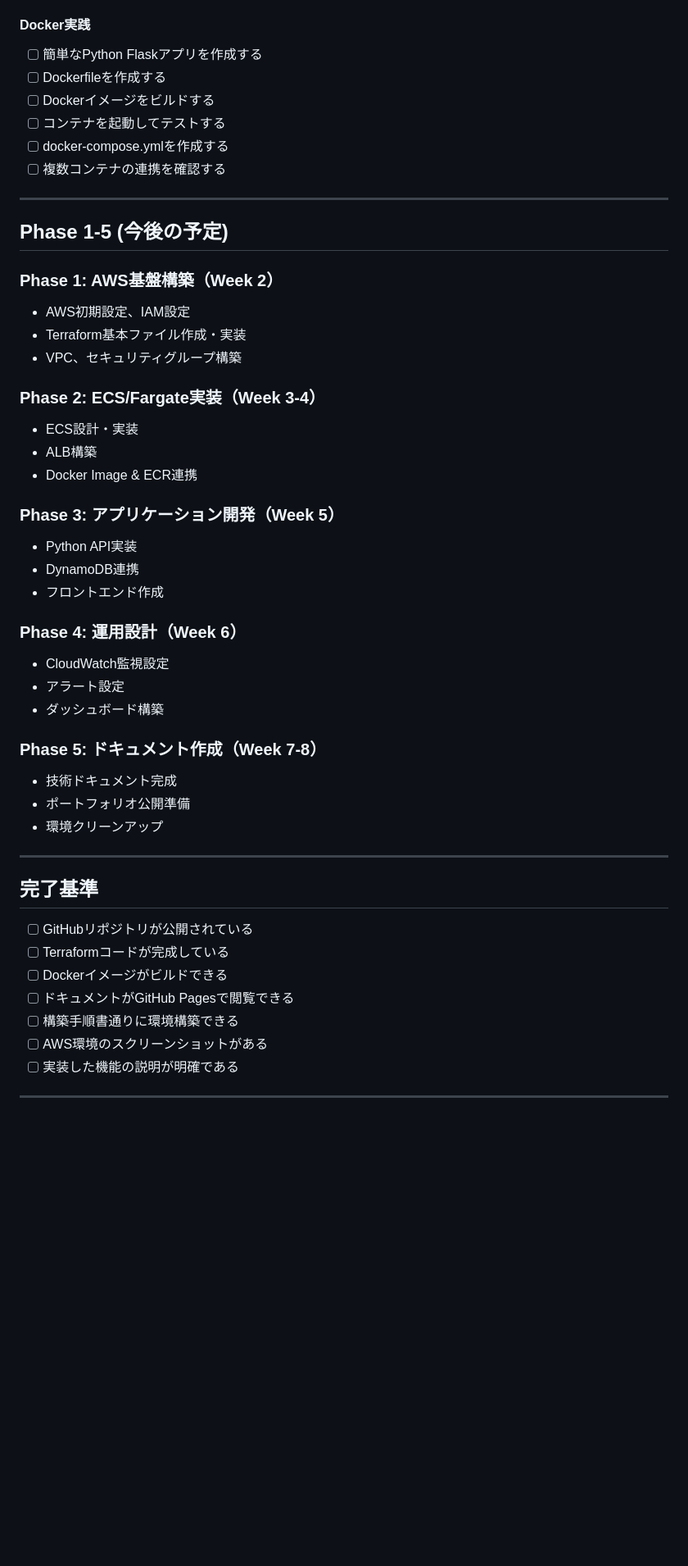
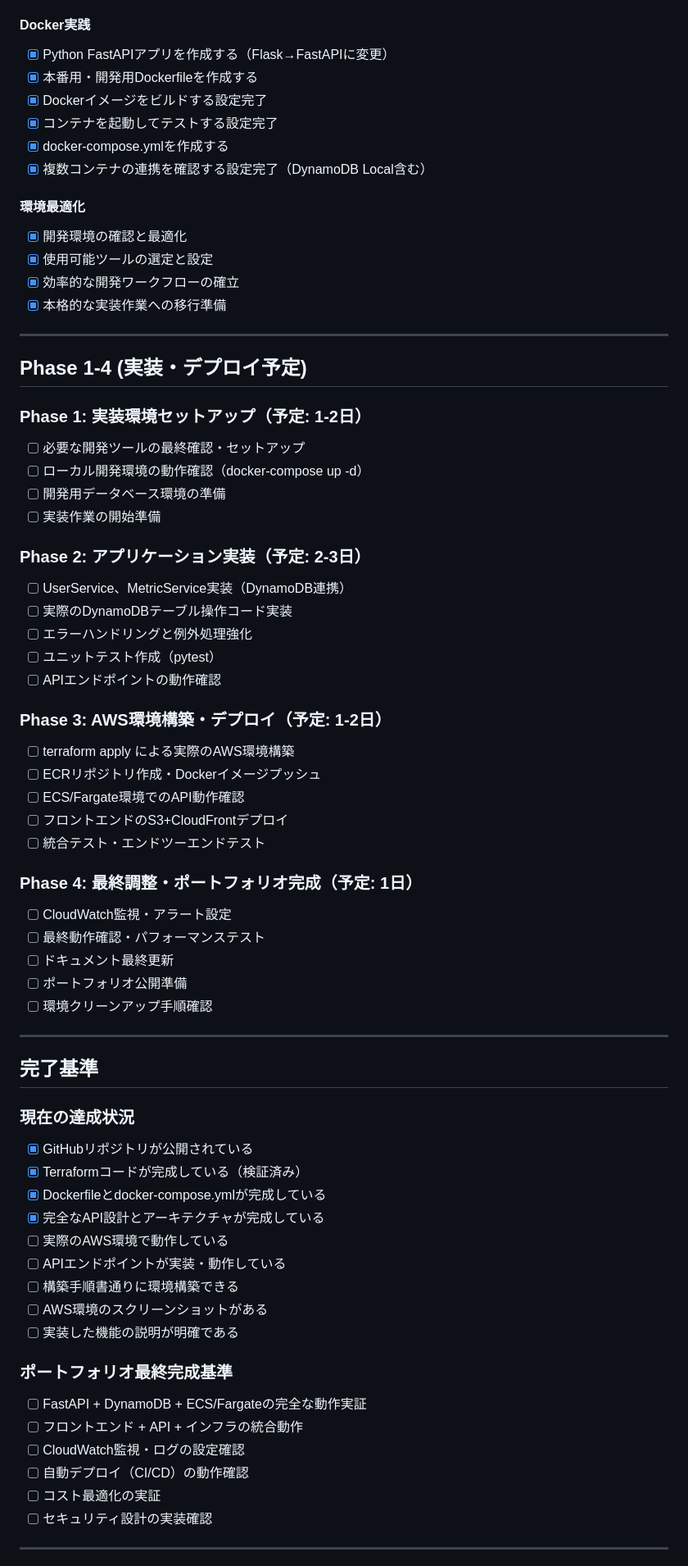
Before and after one commit to RinNakahata/Portfolio, a Markdown page: TODO.md, the part around one of its changes. Shown at 82% size. Rendered like a GitHub page; blank space fills up the shorter version.

```diff
--- a/TODO.md
+++ b/TODO.md
@@ -77,54 +80,73 @@
 - [x] ベストプラクティスをまとめる
 
 #### Docker実践
-- [ ] 簡単なPython Flaskアプリを作成する
-- [ ] Dockerfileを作成する
-- [ ] Dockerイメージをビルドする
-- [ ] コンテナを起動してテストする
-- [ ] docker-compose.ymlを作成する
-- [ ] 複数コンテナの連携を確認する
+- [x] Python FastAPIアプリを作成する（Flask→FastAPIに変更）
+- [x] 本番用・開発用Dockerfileを作成する
+- [x] Dockerイメージをビルドする設定完了
+- [x] コンテナを起動してテストする設定完了
+- [x] docker-compose.ymlを作成する
+- [x] 複数コンテナの連携を確認する設定完了（DynamoDB Local含む）
+
+#### 環境最適化
+- [x] 開発環境の確認と最適化
+- [x] 使用可能ツールの選定と設定
+- [x] 効率的な開発ワークフローの確立
+- [x] 本格的な実装作業への移行準備
 
 ---
 
-##  Phase 1-5 (今後の予定)
+##  Phase 1-4 (実装・デプロイ予定)
 
-### Phase 1: AWS基盤構築（Week 2）
-- AWS初期設定、IAM設定
-- Terraform基本ファイル作成・実装
-- VPC、セキュリティグループ構築
+### Phase 1: 実装環境セットアップ（予定: 1-2日）
+- [ ] 必要な開発ツールの最終確認・セットアップ
+- [ ] ローカル開発環境の動作確認（docker-compose up -d）
+- [ ] 開発用データベース環境の準備
+- [ ] 実装作業の開始準備
 
-### Phase 2: ECS/Fargate実装（Week 3-4）
-- ECS設計・実装
-- ALB構築
-- Docker Image & ECR連携
+### Phase 2: アプリケーション実装（予定: 2-3日）
+- [ ] UserService、MetricService実装（DynamoDB連携）
+- [ ] 実際のDynamoDBテーブル操作コード実装
+- [ ] エラーハンドリングと例外処理強化
+- [ ] ユニットテスト作成（pytest）
+- [ ] APIエンドポイントの動作確認
 
-### Phase 3: アプリケーション開発（Week 5）
-- Python API実装
-- DynamoDB連携
-- フロントエンド作成
+### Phase 3: AWS環境構築・デプロイ（予定: 1-2日）
+- [ ] terraform apply による実際のAWS環境構築
+- [ ] ECRリポジトリ作成・Dockerイメージプッシュ
+- [ ] ECS/Fargate環境でのAPI動作確認
+- [ ] フロントエンドのS3+CloudFrontデプロイ
+- [ ] 統合テスト・エンドツーエンドテスト
 
-### Phase 4: 運用設計（Week 6）
-- CloudWatch監視設定
-- アラート設定
-- ダッシュボード構築
-
-### Phase 5: ドキュメント作成（Week 7-8）
-- 技術ドキュメント完成
-- ポートフォリオ公開準備
-- 環境クリーンアップ
+### Phase 4: 最終調整・ポートフォリオ完成（予定: 1日）
+- [ ] CloudWatch監視・アラート設定
+- [ ] 最終動作確認・パフォーマンステスト
+- [ ] ドキュメント最終更新
+- [ ] ポートフォリオ公開準備
+- [ ] 環境クリーンアップ手順確認
 
 ---
 
 
 ##  完了基準
 
-- [ ] GitHubリポジトリが公開されている
-- [ ] Terraformコードが完成している
-- [ ] Dockerイメージがビルドできる
-- [ ] ドキュメントがGitHub Pagesで閲覧できる
+### 現在の達成状況
+- [x] GitHubリポジトリが公開されている
+- [x] Terraformコードが完成している（検証済み）
+- [x] Dockerfileとdocker-compose.ymlが完成している
+- [x] 完全なAPI設計とアーキテクチャが完成している
+- [ ] 実際のAWS環境で動作している
+- [ ] APIエンドポイントが実装・動作している
 - [ ] 構築手順書通りに環境構築できる
 - [ ] AWS環境のスクリーンショットがある
 - [ ] 実装した機能の説明が明確である
 
+### ポートフォリオ最終完成基準
+- [ ] FastAPI + DynamoDB + ECS/Fargateの完全な動作実証
+- [ ] フロントエンド + API + インフラの統合動作
+- [ ] CloudWatch監視・ログの設定確認
+- [ ] 自動デプロイ（CI/CD）の動作確認
+- [ ] コスト最適化の実証
+- [ ] セキュリティ設計の実装確認
+
 ---
 
```
Also changed, not shown: other parts of TODO.md (+32 -27 lines), 1 other file.
